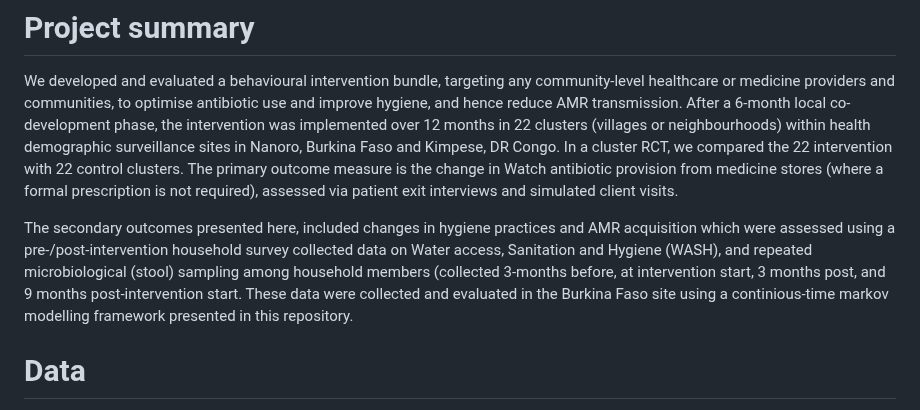
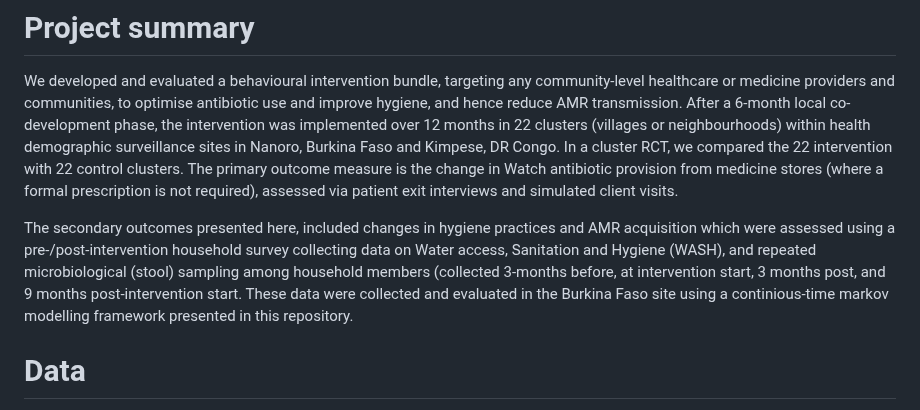
Before and after one commit to RaneemAizouk/CABU-EICO, a Markdown page: README.md, the part around the change. Rendered like a GitHub page.

```diff
--- a/README.md
+++ b/README.md
@@ -9,7 +9,7 @@ https://clinicaltrials.gov/ct2/show/NCT05378880
 # Project summary
 We developed and evaluated a behavioural intervention bundle, targeting any community-level healthcare or medicine providers and communities, to optimise antibiotic use and improve hygiene, and hence reduce AMR transmission. After a 6-month local co-development phase, the intervention was implemented over 12 months in 22 clusters (villages or neighbourhoods) within health demographic surveillance sites in Nanoro, Burkina Faso and Kimpese, DR Congo. In a cluster RCT, we compared the 22 intervention with 22 control clusters. The primary outcome measure is the change in Watch antibiotic provision from medicine stores (where a formal prescription is not required), assessed via patient exit interviews and simulated client visits.
 
-The secondary outcomes presented here, included changes in hygiene practices and AMR acquisition which were assessed using a pre-/post-intervention household survey collected data on Water access, Sanitation and Hygiene (WASH), and repeated microbiological (stool) sampling among household members (collected 3-months before, at intervention start, 3 months post, and 9 months post-intervention start. These data were collected and evaluated in the Burkina Faso site using a continious-time markov modelling framework presented in this repository.
+The secondary outcomes presented here, included changes in hygiene practices and AMR acquisition which were assessed using a pre-/post-intervention household survey collecting data on Water access, Sanitation and Hygiene (WASH), and repeated microbiological (stool) sampling among household members (collected 3-months before, at intervention start, 3 months post, and 9 months post-intervention start. These data were collected and evaluated in the Burkina Faso site using a continious-time markov modelling framework presented in this repository.
 
 # Data
   1) bf_esbl0123_long_all.rda                 = Cleaned and anonymised feacal sample dataset linked with the CABU-EICO households survey containing the observations of all individiuals.
```
